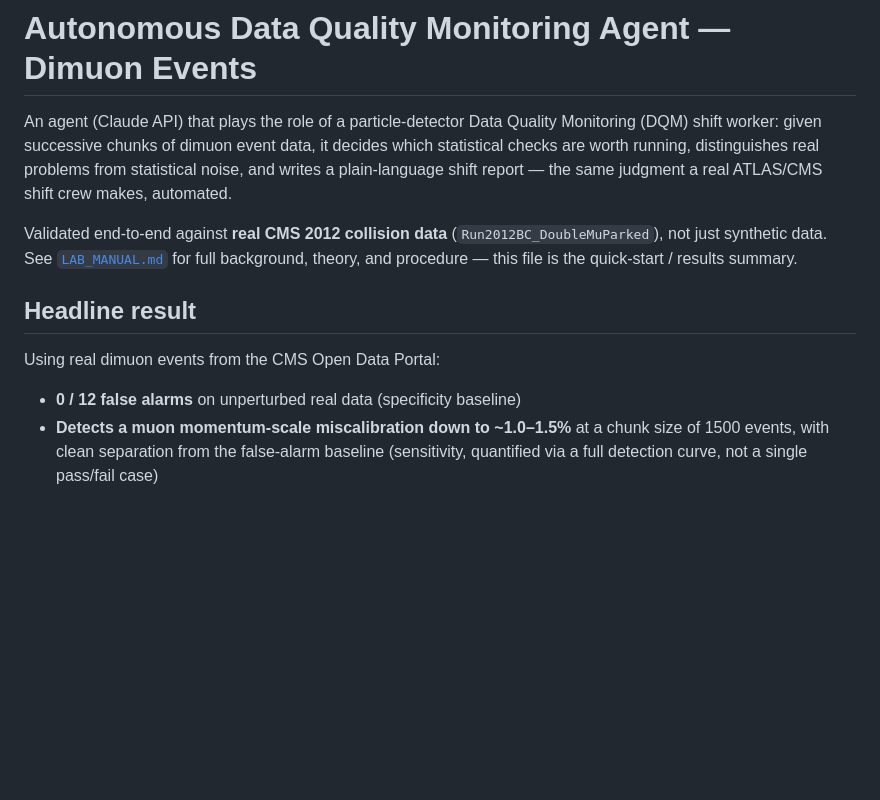
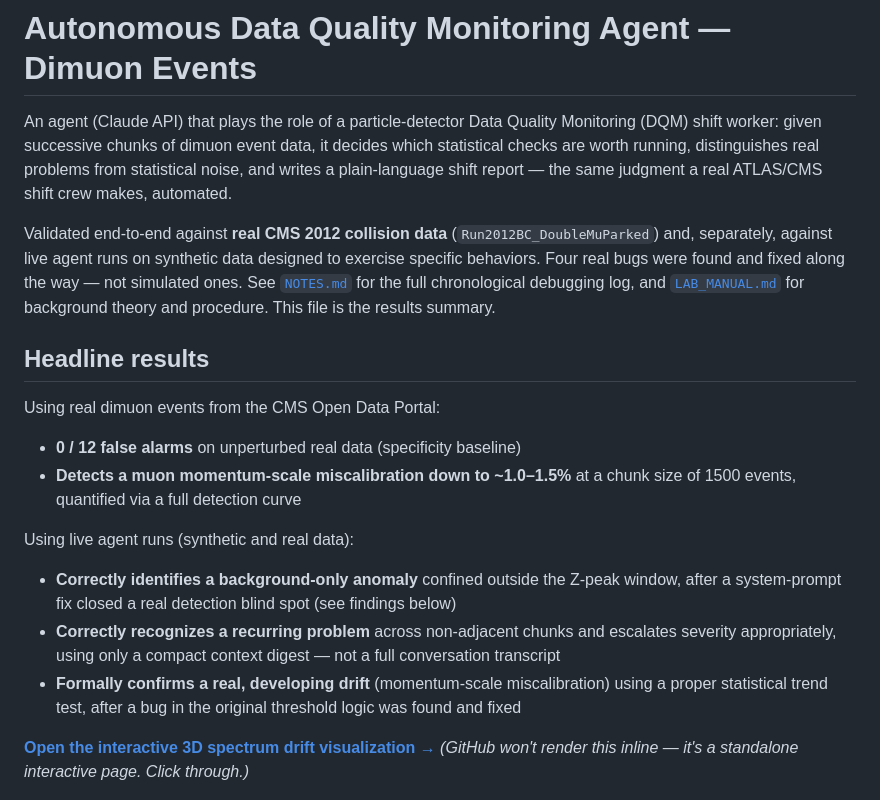
Before and after one commit to coronerx/DQM_Agent, a Markdown page: README.md, the part around one of its changes. Drawn GitHub-style; blank space fills up the shorter version.

```diff
--- a/README.md
+++ b/README.md
@@ -8,19 +8,35 @@ plain-language shift report — the same judgment a real ATLAS/CMS shift
 crew makes, automated.
 
 Validated end-to-end against **real CMS 2012 collision data**
-(`Run2012BC_DoubleMuParked`), not just synthetic data. See
-[`LAB_MANUAL.md`](./LAB_MANUAL.md) for full background, theory, and
-procedure — this file is the quick-start / results summary.
+(`Run2012BC_DoubleMuParked`) and, separately, against live agent runs on
+synthetic data designed to exercise specific behaviors. Four real bugs
+were found and fixed along the way — not simulated ones. See
+[`NOTES.md`](./NOTES.md) for the full chronological debugging log, and
+[`LAB_MANUAL.md`](./LAB_MANUAL.md) for background theory and procedure.
+This file is the results summary.
 
-## Headline result
+## Headline results
 
 Using real dimuon events from the CMS Open Data Portal:
 
 - **0 / 12 false alarms** on unperturbed real data (specificity baseline)
 - **Detects a muon momentum-scale miscalibration down to ~1.0–1.5%** at a
-  chunk size of 1500 events, with clean separation from the false-alarm
-  baseline (sensitivity, quantified via a full detection curve, not a
-  single pass/fail case)
+  chunk size of 1500 events, quantified via a full detection curve
+
+Using live agent runs (synthetic and real data):
+
+- **Correctly identifies a background-only anomaly** confined outside the
+  Z-peak window, after a system-prompt fix closed a real detection blind
+  spot (see findings below)
+- **Correctly recognizes a recurring problem** across non-adjacent chunks
+  and escalates severity appropriately, using only a compact context
+  digest — not a full conversation transcript
+- **Formally confirms a real, developing drift** (momentum-scale
+  miscalibration) using a proper statistical trend test, after a bug in
+  the original threshold logic was found and fixed
+
+**[Open the interactive 3D spectrum drift visualization →](./demo/spectrum_waterfall_3d.html)**
+*(GitHub won't render this inline — it's a standalone interactive page. Click through.)*
 
 ![Detection sensitivity curve](./sensitivity_curve.png)
 ![Real CMS dimuon spectrum](./dimuon_spectrum_real_data.png)
```
Also changed, not shown: other parts of README.md (+74 -47 lines).
